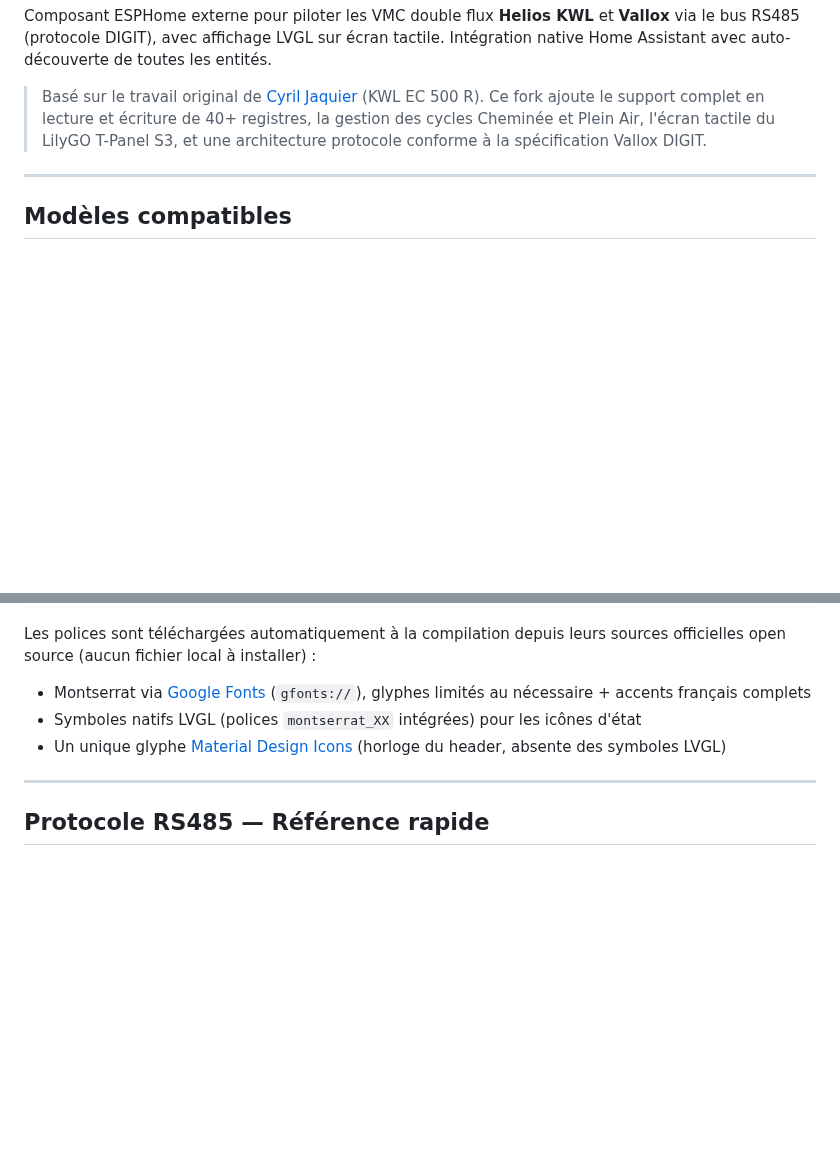
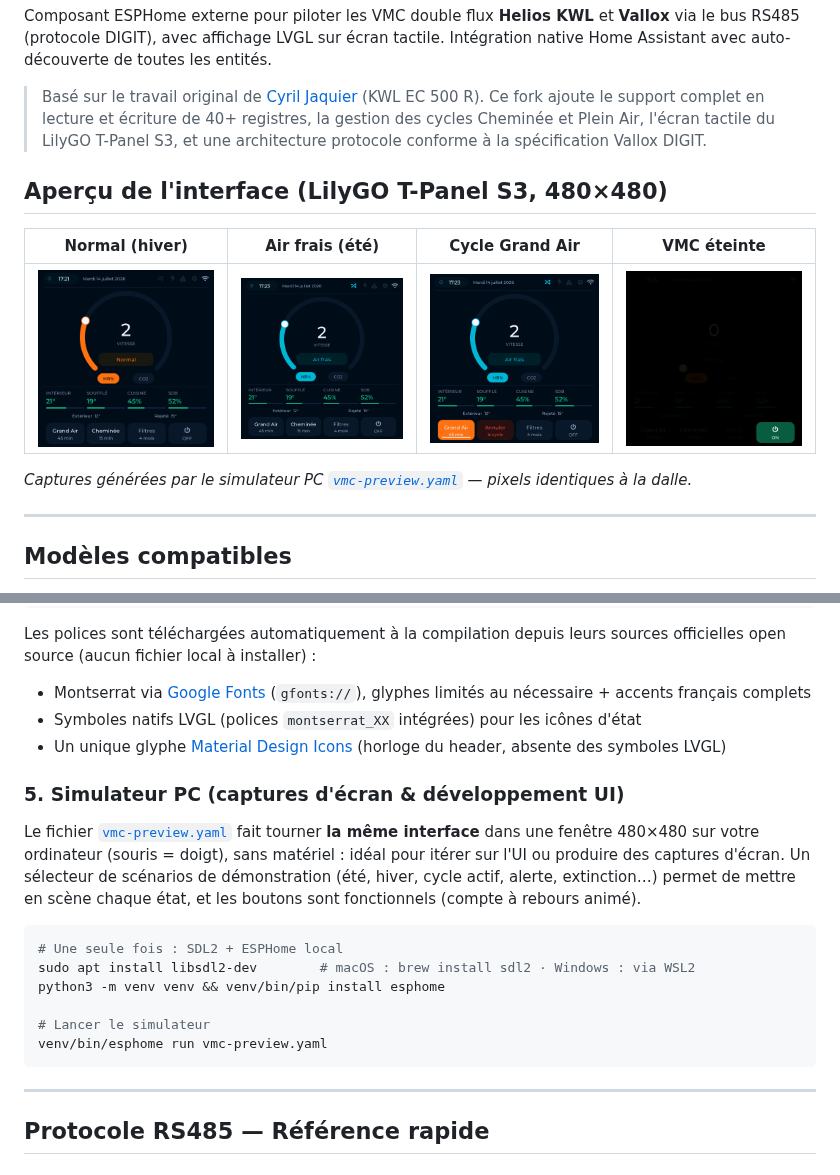
Before and after one commit to loicdugay/esphome-helios-kwl, a Markdown page: README.md, 2 parts joined by grey strips. Rendered like a GitHub page; pictures changed too: docs/images/ui-air-frais.png (added), docs/images/ui-cycle-grand-air.png (added), docs/images/ui-eteinte.png (added); blank space fills up the shorter version.

Commit message:
Simulateur PC de l'interface (SDL) + galerie de captures dans le README
- vmc-preview.yaml : fait tourner l'UI LVGL de vmc.yaml dans une
  fenetre 480x480 sur ordinateur (host + SDL, souris = doigt), avec des
  entites de demonstration a la place de la VMC et un selecteur de
  scenarios (confort, ete, hiver, cycles, alerte, extinction). Les
  blocs UI (globals, scripts, polices, horloge, lvgl) sont des copies
  de vmc.yaml ; les hooks LVGL sont identiques
- docs/images/ : 5 captures pixel-perfect generees par le simulateur
  (Normal, Air frais, cycle Grand Air, confirmation filtres, OFF)
- README : galerie d'apercu en tete + mode d'emploi du simulateur

Co-Authored-By: Claude Fable 5 <noreply@anthropic.com>
Claude-Session: https://claude.ai/code/session_01Mh6cNgPqJkNJfWXfBGVeju

````diff
--- a/README.md
+++ b/README.md
@@ -6,6 +6,14 @@
 Composant ESPHome externe pour piloter les VMC double flux **Helios KWL** et **Vallox** via le bus RS485 (protocole DIGIT), avec affichage LVGL sur écran tactile. Intégration native Home Assistant avec auto-découverte de toutes les entités.
 
 > Basé sur le travail original de [Cyril Jaquier](https://github.com/lostcontrol/esphome-helios-kwl) (KWL EC 500 R). Ce fork ajoute le support complet en lecture et écriture de 40+ registres, la gestion des cycles Cheminée et Plein Air, l'écran tactile du LilyGO T-Panel S3, et une architecture protocole conforme à la spécification Vallox DIGIT.
+
+## Aperçu de l'interface (LilyGO T-Panel S3, 480×480)
+
+| Normal (hiver) | Air frais (été) | Cycle Grand Air | VMC éteinte |
+|:---:|:---:|:---:|:---:|
+| ![Mode Normal](docs/images/ui-normal.png) | ![Mode Air frais](docs/images/ui-air-frais.png) | ![Cycle en cours](docs/images/ui-cycle-grand-air.png) | ![Veille OFF](docs/images/ui-eteinte.png) |
+
+*Captures générées par le simulateur PC [`vmc-preview.yaml`](vmc-preview.yaml) — pixels identiques à la dalle.*
 
 ---
 
@@ -247,6 +255,19 @@ Les polices sont téléchargées automatiquement à la compilation depuis leurs
 - Symboles natifs LVGL (polices `montserrat_XX` intégrées) pour les icônes d'état
 - Un unique glyphe [Material Design Icons](https://github.com/Templarian/MaterialDesign-Webfont) (horloge du header, absente des symboles LVGL)
 
+### 5. Simulateur PC (captures d'écran & développement UI)
+
+Le fichier [`vmc-preview.yaml`](vmc-preview.yaml) fait tourner **la même interface** dans une fenêtre 480×480 sur votre ordinateur (souris = doigt), sans matériel : idéal pour itérer sur l'UI ou produire des captures d'écran. Un sélecteur de scénarios de démonstration (été, hiver, cycle actif, alerte, extinction…) permet de mettre en scène chaque état, et les boutons sont fonctionnels (compte à rebours animé).
+
+```bash
+# Une seule fois : SDL2 + ESPHome local
+sudo apt install libsdl2-dev        # macOS : brew install sdl2 · Windows : via WSL2
+python3 -m venv venv && venv/bin/pip install esphome
+
+# Lancer le simulateur
+venv/bin/esphome run vmc-preview.yaml
+```
+
 ---
 
 ## Protocole RS485 — Référence rapide
````
Also changed, not shown: docs/images/ui-confirm-filtres.png (added), 1 other file.
